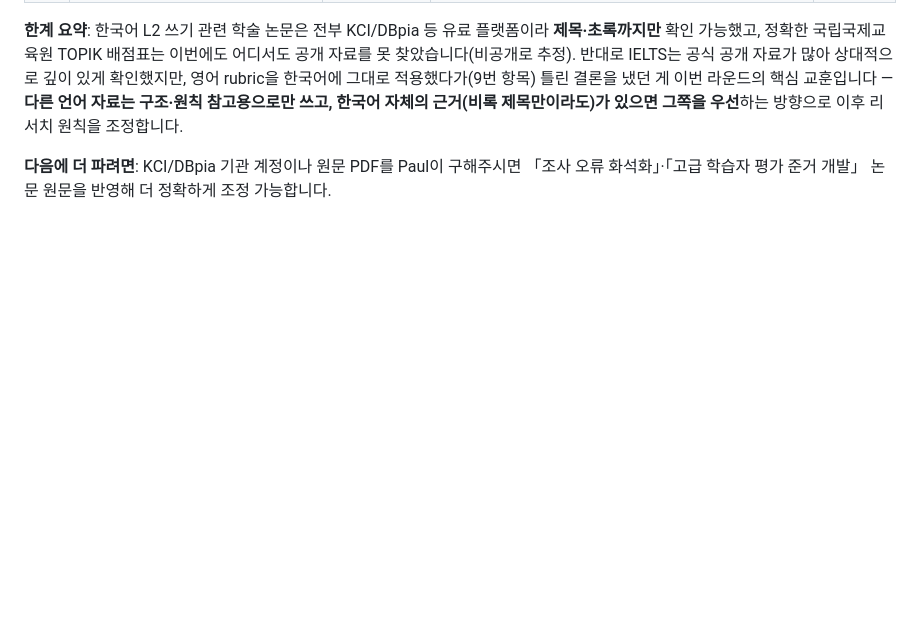
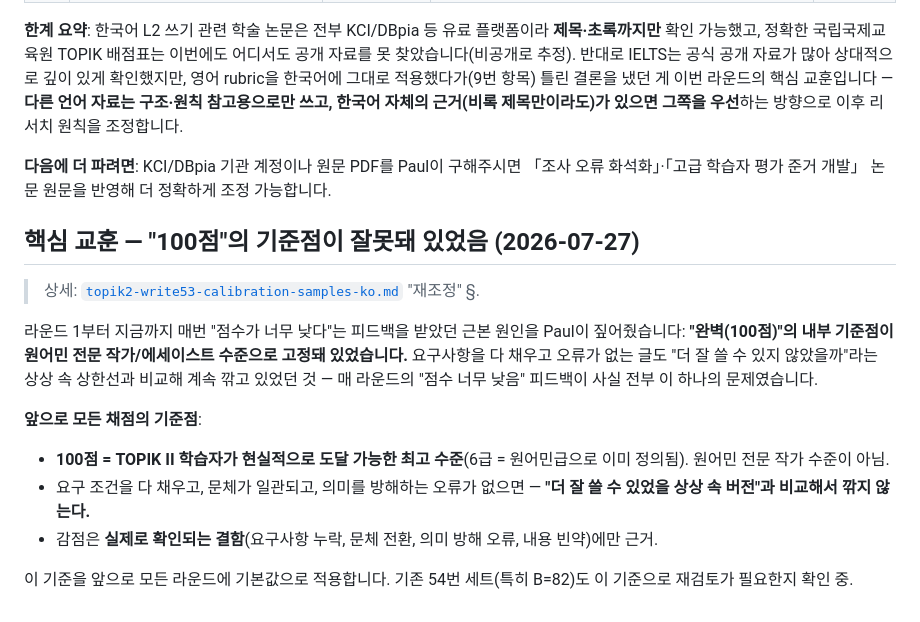
Before and after one commit to wensonjabi-p/paul-intro, a Markdown page: docs/topik2-writing-axis-mapping-ko.md, the part around the change. Rendered like a GitHub page; blank space fills up the shorter version.

```diff
--- a/docs/topik2-writing-axis-mapping-ko.md
+++ b/docs/topik2-writing-axis-mapping-ko.md
@@ -96,3 +96,16 @@
 **한계 요약**: 한국어 L2 쓰기 관련 학술 논문은 전부 KCI/DBpia 등 유료 플랫폼이라 **제목·초록까지만** 확인 가능했고, 정확한 국립국제교육원 TOPIK 배점표는 이번에도 어디서도 공개 자료를 못 찾았습니다(비공개로 추정). 반대로 IELTS는 공식 공개 자료가 많아 상대적으로 깊이 있게 확인했지만, 영어 rubric을 한국어에 그대로 적용했다가(9번 항목) 틀린 결론을 냈던 게 이번 라운드의 핵심 교훈입니다 — **다른 언어 자료는 구조·원칙 참고용으로만 쓰고, 한국어 자체의 근거(비록 제목만이라도)가 있으면 그쪽을 우선**하는 방향으로 이후 리서치 원칙을 조정합니다.
 
 **다음에 더 파려면**: KCI/DBpia 기관 계정이나 원문 PDF를 Paul이 구해주시면 「조사 오류 화석화」·「고급 학습자 평가 준거 개발」 논문 원문을 반영해 더 정확하게 조정 가능합니다.
+
+## 핵심 교훈 — "100점"의 기준점이 잘못돼 있었음 (2026-07-27)
+
+> 상세: [`topik2-write53-calibration-samples-ko.md`](topik2-write53-calibration-samples-ko.md) "재조정" §.
+
+라운드 1부터 지금까지 매번 "점수가 너무 낮다"는 피드백을 받았던 근본 원인을 Paul이 짚어줬습니다: **"완벽(100점)"의 내부 기준점이 원어민 전문 작가/에세이스트 수준으로 고정돼 있었습니다.** 요구사항을 다 채우고 오류가 없는 글도 "더 잘 쓸 수 있지 않았을까"라는 상상 속 상한선과 비교해 계속 깎고 있었던 것 — 매 라운드의 "점수 너무 낮음" 피드백이 사실 전부 이 하나의 문제였습니다.
+
+**앞으로 모든 채점의 기준점**:
+- **100점 = TOPIK II 학습자가 현실적으로 도달 가능한 최고 수준**(6급 = 원어민급으로 이미 정의됨). 원어민 전문 작가 수준이 아님.
+- 요구 조건을 다 채우고, 문체가 일관되고, 의미를 방해하는 오류가 없으면 — **"더 잘 쓸 수 있었을 상상 속 버전"과 비교해서 깎지 않는다.**
+- 감점은 **실제로 확인되는 결함**(요구사항 누락, 문체 전환, 의미 방해 오류, 내용 빈약)에만 근거.
+
+이 기준을 앞으로 모든 라운드에 기본값으로 적용합니다. 기존 54번 세트(특히 B=82)도 이 기준으로 재검토가 필요한지 확인 중.
```
Also changed, not shown: docs/DAILY-LOG.md (+7 -0 lines), docs/topik2-write53-calibration-samples-ko.md (+33 -17 lines).
